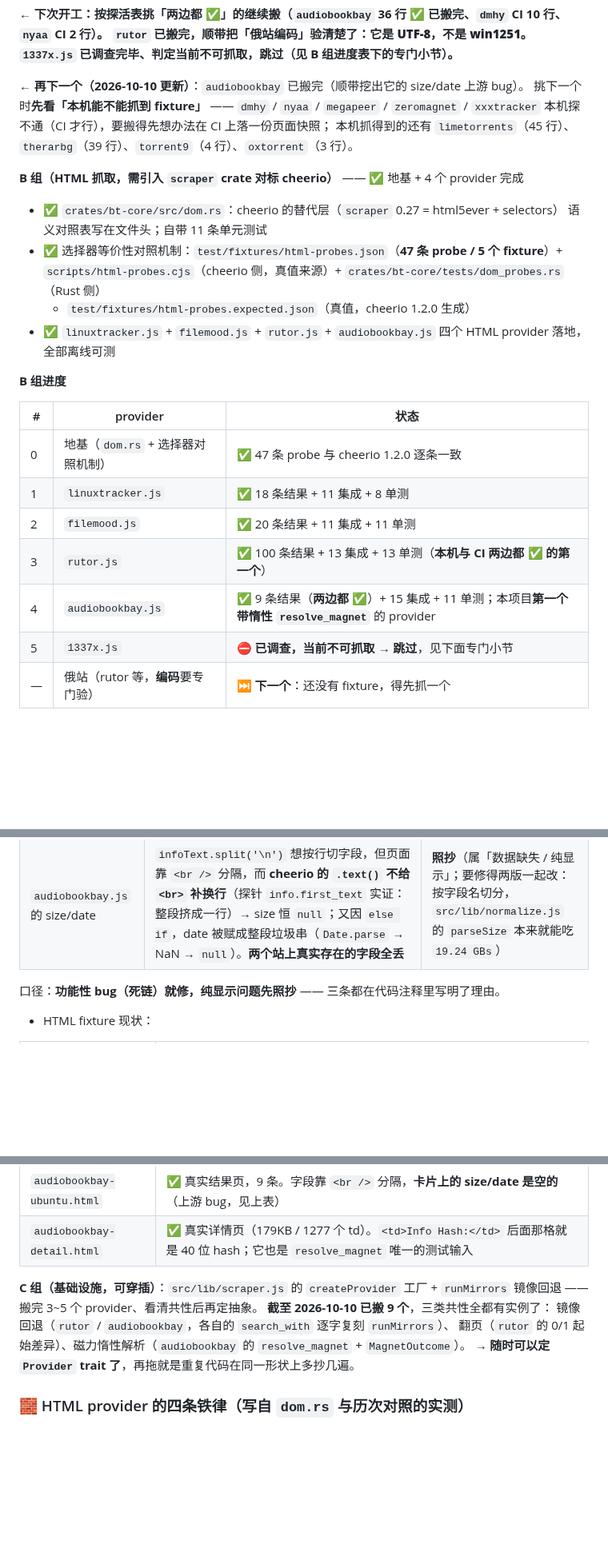
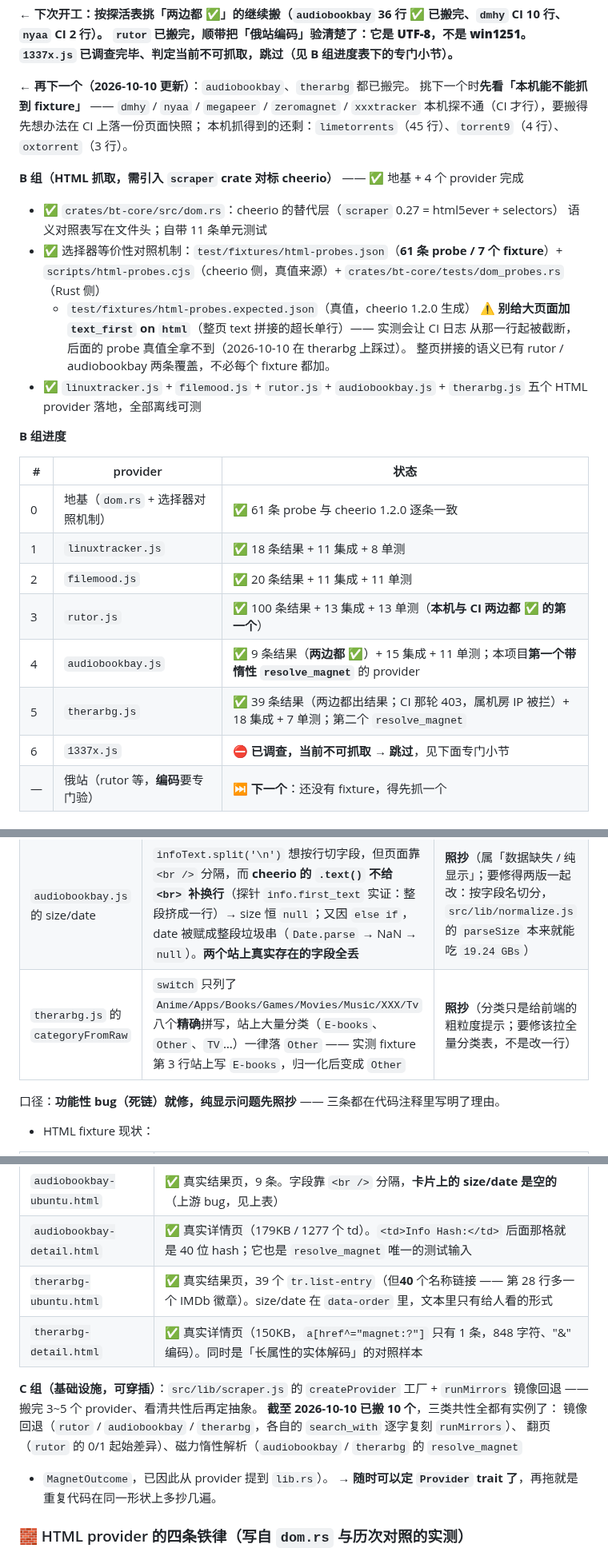
Before and after one commit to NoNameLeGo/torrent-search-app, a Markdown page: AGENTS.md, 3 parts joined by grey strips. Shown at 80% size. GitHub-like rendering; blank space fills up the shorter version.

Commit message:
docs: 登记 therarbg 移植结论（含 61 条 probe / 225 tests / 长单行截断日志的教训）

```diff
--- a/AGENTS.md
+++ b/AGENTS.md
@@ -195,30 +197,34 @@ HTML 组是唯一有「选择器语义可能与 cheerio 不一致」风险的地
 `rutor` 已搬完，顺带把「俄站编码」验清楚了：**它是 UTF-8，不是 win1251**。
 `1337x.js` 已调查完毕、判定当前不可抓取，**跳过**（见 B 组进度表下的专门小节）。**
 
-**← 再下一个（2026-10-10 更新）**：`audiobookbay` 已搬完（顺带挖出它的 size/date 上游 bug）。
+**← 再下一个（2026-10-10 更新）**：`audiobookbay`、`therarbg` 都已搬完。
 挑下一个时**先看「本机能不能抓到 fixture」** —— `dmhy` / `nyaa` / `megapeer` / `zeromagnet` /
 `xxxtracker` 本机探不通（CI 才行），要搬得先想办法在 CI 上落一份页面快照；
-本机抓得到的还有 `limetorrents`（45 行）、`therarbg`（39 行）、`torrent9`（4 行）、`oxtorrent`（3 行）。
+本机抓得到的还剩：`limetorrents`（45 行）、`torrent9`（4 行）、`oxtorrent`（3 行）。
 
 **B 组（HTML 抓取，需引入 `scraper` crate 对标 cheerio）** —— ✅ 地基 + 4 个 provider 完成
 
 - ✅ `crates/bt-core/src/dom.rs`：cheerio 的替代层（`scraper` 0.27 = html5ever + selectors）
   语义对照表写在文件头；自带 11 条单元测试
-- ✅ 选择器等价性对照机制：`test/fixtures/html-probes.json`（**47 条 probe / 5 个 fixture**）+
+- ✅ 选择器等价性对照机制：`test/fixtures/html-probes.json`（**61 条 probe / 7 个 fixture**）+
   `scripts/html-probes.cjs`（cheerio 侧，真值来源）+ `crates/bt-core/tests/dom_probes.rs`（Rust 侧）
   + `test/fixtures/html-probes.expected.json`（真值，cheerio 1.2.0 生成）
-- ✅ `linuxtracker.js` + `filemood.js` + `rutor.js` + `audiobookbay.js` 四个 HTML provider 落地，全部离线可测
+  ⚠️ **别给大页面加 `text_first` on `html`**（整页 text 拼接的超长单行）—— 实测会让 CI 日志
+  从那一行起被截断，后面的 probe 真值全拿不到（2026-10-10 在 therarbg 上踩过）。
+  整页拼接的语义已有 rutor / audiobookbay 两条覆盖，不必每个 fixture 都加。
+- ✅ `linuxtracker.js` + `filemood.js` + `rutor.js` + `audiobookbay.js` + `therarbg.js` 五个 HTML provider 落地，全部离线可测
 
 **B 组进度**
 
 | # | provider | 状态 |
 |---|---|---|
-| 0 | 地基（`dom.rs` + 选择器对照机制） | ✅ 47 条 probe 与 cheerio 1.2.0 逐条一致 |
+| 0 | 地基（`dom.rs` + 选择器对照机制） | ✅ 61 条 probe 与 cheerio 1.2.0 逐条一致 |
 | 1 | `linuxtracker.js` | ✅ 18 条结果 + 11 集成 + 8 单测 |
 | 2 | `filemood.js` | ✅ 20 条结果 + 11 集成 + 11 单测 |
 | 3 | `rutor.js` | ✅ 100 条结果 + 13 集成 + 13 单测（**本机与 CI 两边都 ✅ 的第一个**） |
 | 4 | `audiobookbay.js` | ✅ 9 条结果（**两边都 ✅**）+ 15 集成 + 11 单测；本项目**第一个带惰性 `resolve_magnet`** 的 provider |
-| 5 | `1337x.js` | ⛔ **已调查，当前不可抓取 → 跳过**，见下面专门小节 |
+| 5 | `therarbg.js` | ✅ 39 条结果（两边都出结果；CI 那轮 403，属机房 IP 被拦）+ 18 集成 + 7 单测；第二个 `resolve_magnet` |
+| 6 | `1337x.js` | ⛔ **已调查，当前不可抓取 → 跳过**，见下面专门小节 |
 | — | 俄站（rutor 等，**编码**要专门验） | ⏭️ **下一个**：还没有 fixture，得先抓一个 |
 
 ### ⛔ `1337x.js` —— 2026-10-09 调查完毕，**跳过**
@@ -263,6 +269,7 @@ probe 用 `rows.count == 0` 把事实钉住）。
 | `linuxtracker.js` 的 `parseEuDate` | 用 `new Date(y,m-1,d)`（本地时区零点），而 `dateText` 按 UTC 格式化 → **东八区显示早一天**（站上 28/04 显示 04-27） | **照抄**（纯显示问题，且与时区绑定；要修得两版一起改） |
 | `linuxtracker.js` 的列索引 | 主表里夹着 19 个 td 的「展开描述行」，列含义不同 → 这些结果的 size/seeders 落在错误列上 | **照抄**（否则与 Node 版对不上） |
 | `audiobookbay.js` 的 size/date | `infoText.split('\n')` 想按行切字段，但页面靠 `<br />` 分隔，而 **cheerio 的 `.text()` 不给 `<br>` 补换行**（探针 `info.first_text` 实证：整段挤成一行）→ size 恒 `null`；又因 `else if`，date 被赋成整段垃圾串（`Date.parse` → NaN → `null`）。**两个站上真实存在的字段全丢** | **照抄**（属「数据缺失 / 纯显示」；要修得两版一起改：按字段名切分，`src/lib/normalize.js` 的 `parseSize` 本来就能吃 `19.24 GBs`） |
+| `therarbg.js` 的 `categoryFromRaw` | `switch` 只列了 `Anime/Apps/Books/Games/Movies/Music/XXX/Tv` 八个**精确**拼写，站上大量分类（`E-books`、`Other`、`TV`…）一律落 `Other` —— 实测 fixture 第 3 行站上写 `E-books`，归一化后变成 `Other` | **照抄**（分类只是给前端的粗粒度提示；要修该拉全量分类表，不是改一行） |
 
 口径：**功能性 bug（死链）就修，纯显示问题先照抄** —— 三条都在代码注释里写明了理由。
 - HTML fixture 现状：
@@ -275,12 +282,15 @@ probe 用 `rows.count == 0` 把事实钉住）。
 | `rutor-ubuntu.html` | ✅ 真实结果页，101 行（含表头）→ 100 条；**UTF-8**（名字叫 `getWin1251` 的那段实际没换编码） |
 | `audiobookbay-ubuntu.html` | ✅ 真实结果页，9 条。字段靠 `<br />` 分隔，**卡片上的 size/date 是空的**（上游 bug，见上表） |
 | `audiobookbay-detail.html` | ✅ 真实详情页（179KB / 1277 个 td）。`<td>Info Hash:</td>` 后面那格就是 40 位 hash；它也是 `resolve_magnet` 唯一的测试输入 |
+| `therarbg-ubuntu.html` | ✅ 真实结果页，39 个 `tr.list-entry`（但**40** 个名称链接 —— 第 28 行多一个 IMDb 徽章）。size/date 在 `data-order` 里，文本里只有给人看的形式 |
+| `therarbg-detail.html` | ✅ 真实详情页（150KB，`a[href^="magnet:?"]` 只有 1 条，848 字符、"&amp;" 编码）。同时是「长属性的实体解码」的对照样本 |
 
 **C 组（基础设施，可穿插）**：`src/lib/scraper.js` 的 `createProvider` 工厂 + `runMirrors` 镜像回退 ——
 搬完 3~5 个 provider、看清共性后再定抽象。
-**截至 2026-10-10 已搬 9 个**，三类共性全都有实例了：
-镜像回退（`rutor` / `audiobookbay`，各自的 `search_with` 逐字复刻 `runMirrors`）、
-翻页（`rutor` 的 0/1 起始差异）、磁力惰性解析（`audiobookbay` 的 `resolve_magnet` + `MagnetOutcome`）。
+**截至 2026-10-10 已搬 10 个**，三类共性全都有实例了：
+镜像回退（`rutor` / `audiobookbay` / `therarbg`，各自的 `search_with` 逐字复刻 `runMirrors`）、
+翻页（`rutor` 的 0/1 起始差异）、磁力惰性解析（`audiobookbay` / `therarbg` 的 `resolve_magnet`
++ `MagnetOutcome`，已因此从 provider 提到 `lib.rs`）。
 → **随时可以定 `Provider` trait 了**，再拖就是重复代码在同一形状上多抄几遍。
 
 ### 🧱 HTML provider 的四条铁律（写自 `dom.rs` 与历次对照的实测）
```
Also changed, not shown: other parts of AGENTS.md (+8 -6 lines).
